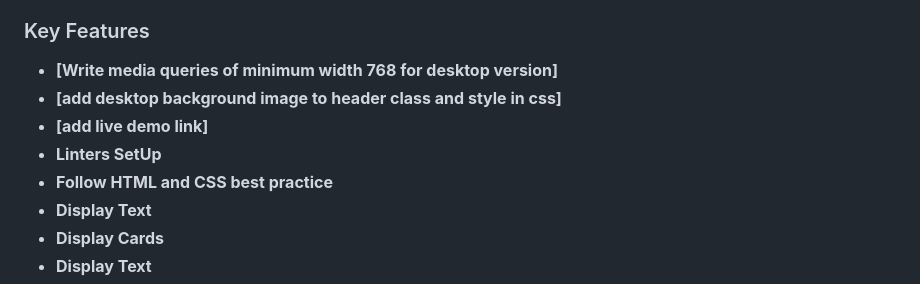
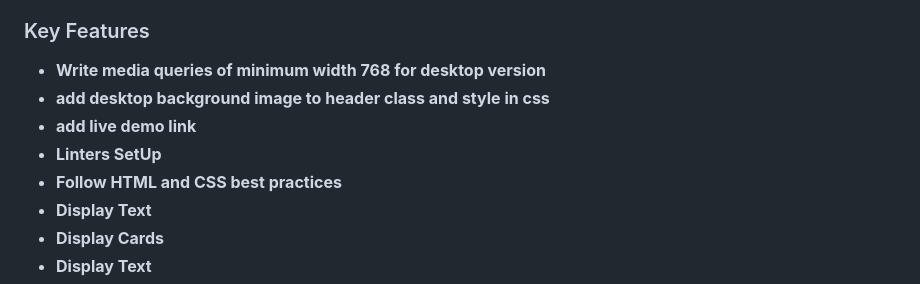
Before and after one commit to DianaBeki/Portfolio-website, a Markdown page: README.md, the part around one of its changes. GitHub-like rendering.

```diff
--- a/README.md
+++ b/README.md
@@ -78,11 +78,11 @@ After you're finished please remove all the comments and instructions!
 
 ### Key Features <a name="key-features"></a>
 
-- **[Write media queries of minimum width 768 for desktop version]**
-- **[add desktop background image to header class and style in css]**
-- **[add live demo link]**
+- **Write media queries of minimum width 768 for desktop version**
+- **add desktop background image to header class and style in css**
+- **add live demo link**
 - **Linters SetUp**
-- **Follow HTML and CSS best practice**
+- **Follow HTML and CSS best practices**
 - **Display Text**
 - **Display Cards**
 - **Display Text**
```
Also changed, not shown: other parts of README.md (+1 -1 lines).
